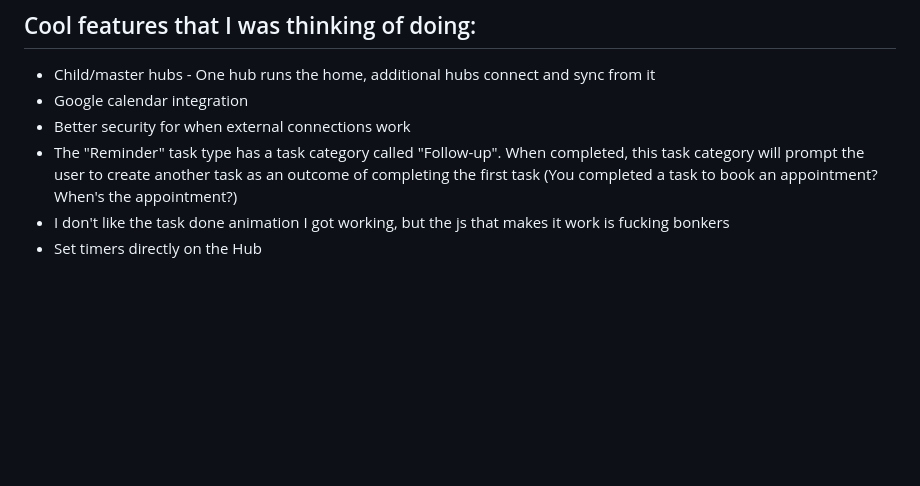
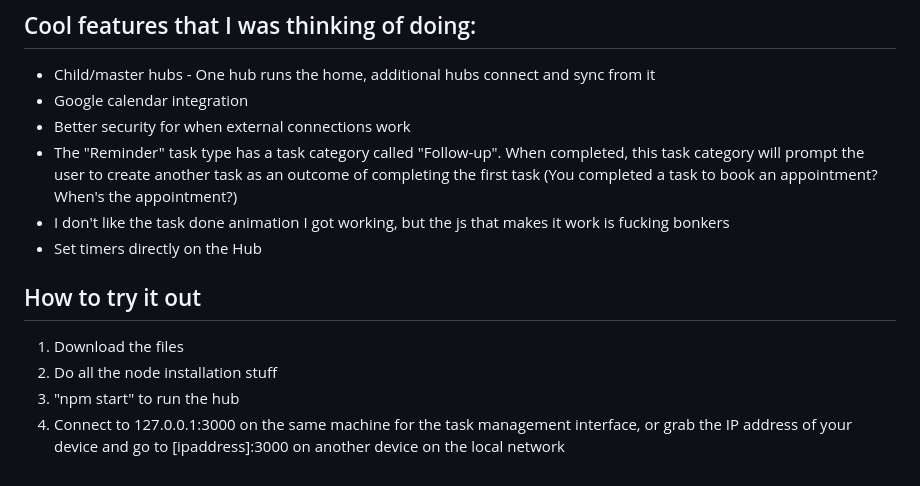
Before and after one commit to doods-irl/Hubert, a Markdown page: README.md, the part around the change. Rendered like a GitHub page; blank space fills up the shorter version.

```diff
--- a/README.md
+++ b/README.md
@@ -50,3 +50,9 @@ This task type will sound an alarm until dismissed e.g. Take pills, wake up
 - The "Reminder" task type has a task category called "Follow-up". When completed, this task category will prompt the user to create another task as an outcome of completing the first task (You completed a task to book an appointment? When's the appointment?)
 - I don't like the task done animation I got working, but the js that makes it work is fucking bonkers
 - Set timers directly on the Hub
+
+## How to try it out
+1. Download the files
+2. Do all the node installation stuff
+3. "npm start" to run the hub
+4. Connect to 127.0.0.1:3000 on the same machine for the task management interface, or grab the IP address of your device and go to [ipaddress]:3000 on another device on the local network
```
